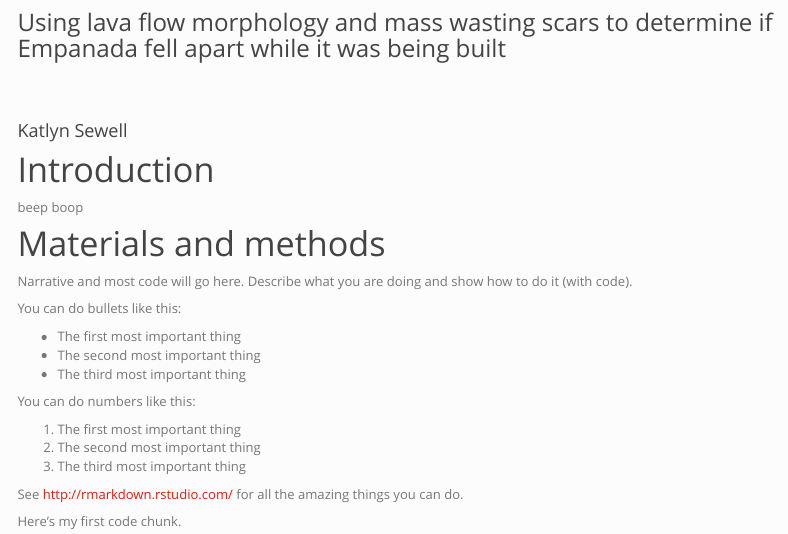
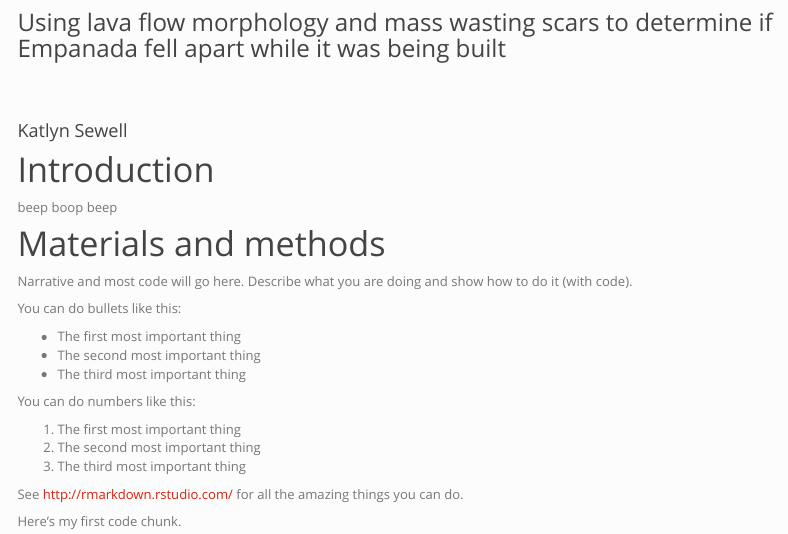
Before and after one commit to geo511-2019/2019-geo511-project-katlynse, an R Markdown document (index.Rmd): the page in a window 1100 px wide, from 250 px down. Rendered offline with R 4.5, knitr and Pandoc, with nearby package versions; code that draws random numbers runs with fixed seeds of ours; some code elsewhere in the file could not run offline; menus at the side of the page are left out.

Commit message:
Update index.Rmd
edits to the website

```diff
--- a/index.Rmd
+++ b/index.Rmd
@@ -5,7 +5,7 @@ subtitle: Using lava flow morphology and mass wasting scars to determine if Empa
 ---
 
 # Introduction
-beep boop
+beep boop beep
 
 # Materials and methods
 
```
